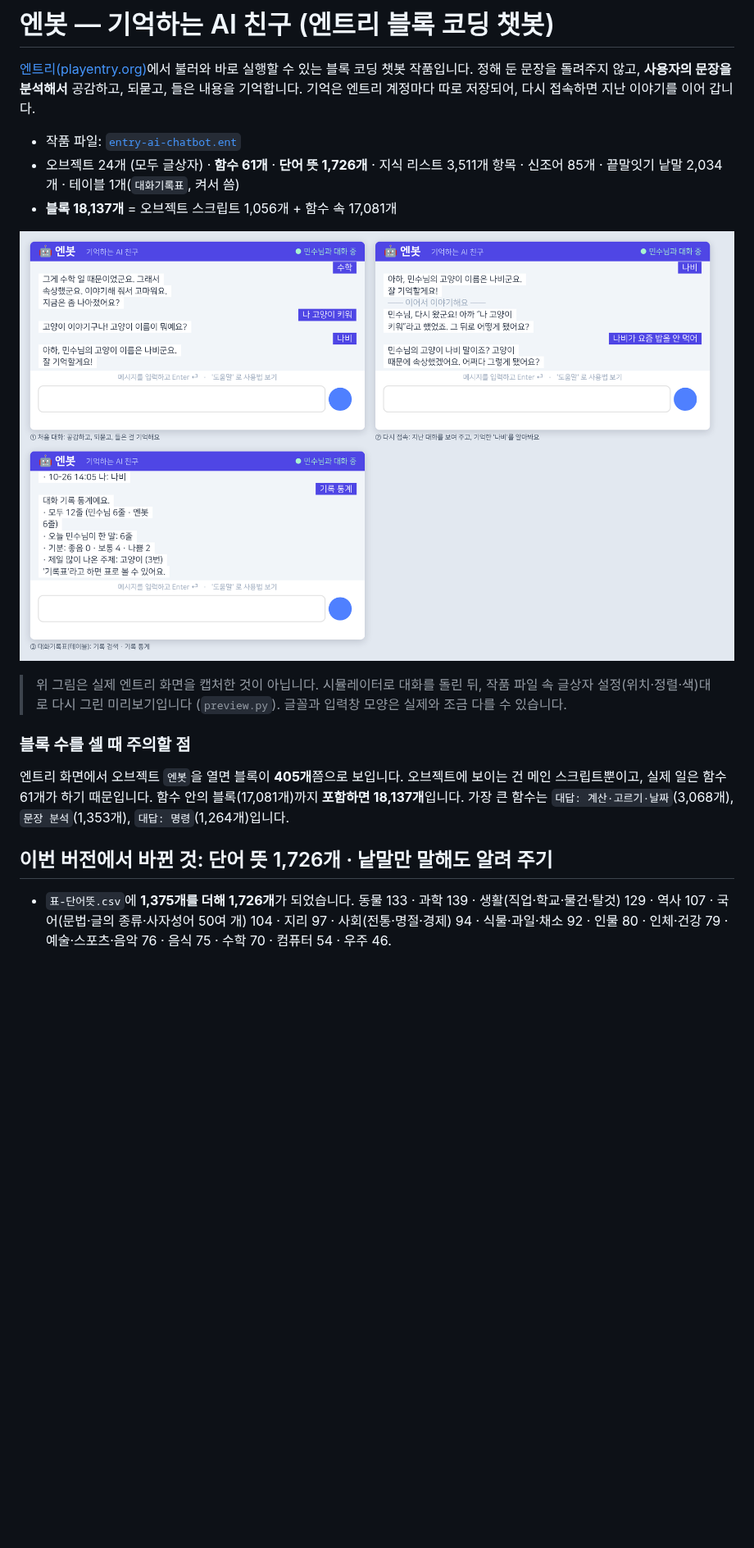
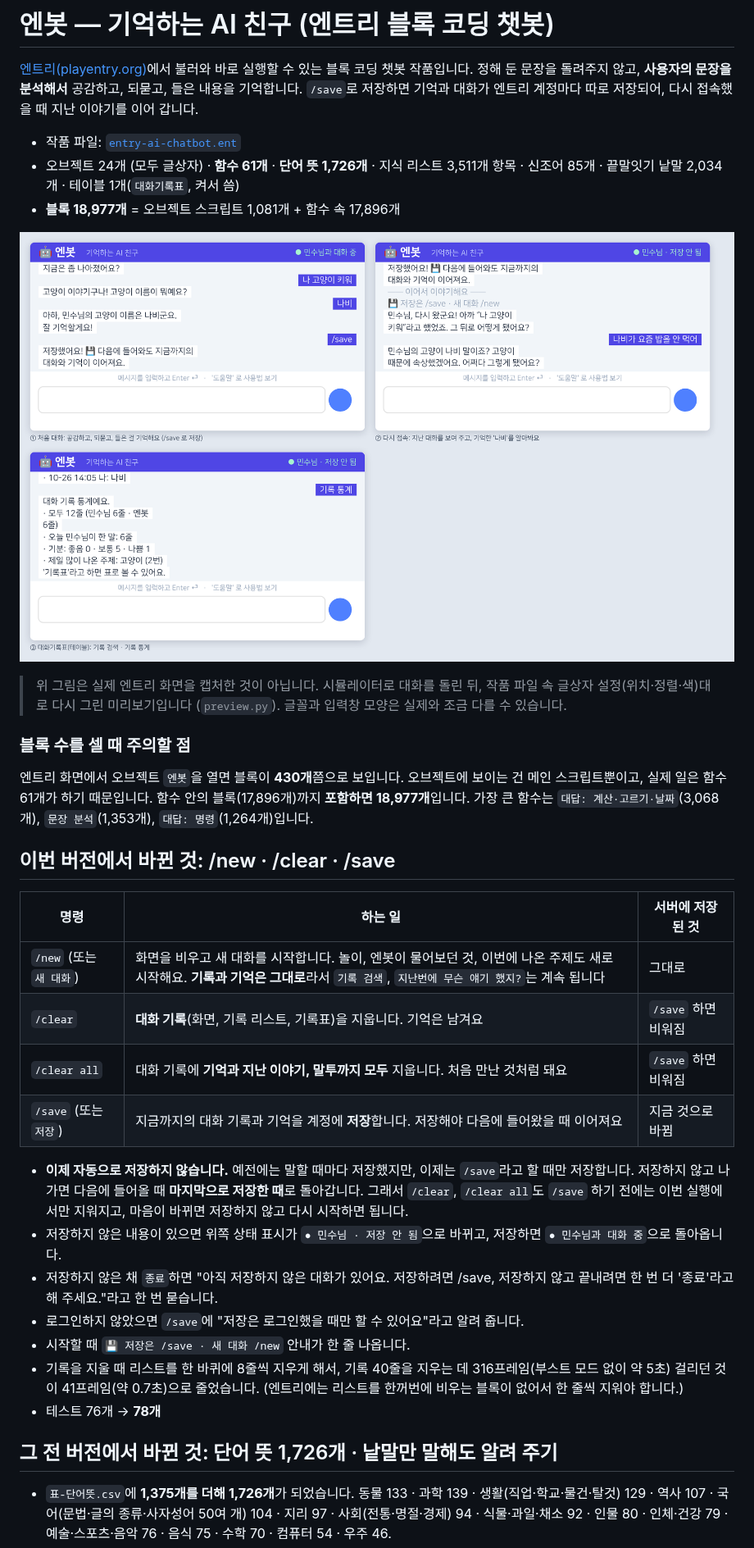
Before and after one commit to Jiukae/EnG, a Markdown page: entry-ai-chatbot/README.md, the part around one of its changes. Shown at 82% size. Drawn GitHub-style; pictures changed too: entry-ai-chatbot/preview.png; blank space fills up the shorter version.

```diff
--- a/entry-ai-chatbot/README.md
+++ b/entry-ai-chatbot/README.md
@@ -2,11 +2,11 @@
 
 [엔트리(playentry.org)](https://playentry.org)에서 불러와 바로 실행할 수 있는 블록 코딩 챗봇 작품입니다.
 정해 둔 문장을 돌려주지 않고, **사용자의 문장을 분석해서** 공감하고, 되묻고, 들은 내용을 기억합니다.
-기억은 엔트리 계정마다 따로 저장되어, 다시 접속하면 지난 이야기를 이어 갑니다.
+`/save`로 저장하면 기억과 대화가 엔트리 계정마다 따로 저장되어, 다시 접속했을 때 지난 이야기를 이어 갑니다.
 
 - 작품 파일: [`entry-ai-chatbot.ent`](entry-ai-chatbot.ent)
 - 오브젝트 24개 (모두 글상자) · **함수 61개** · **단어 뜻 1,726개** · 지식 리스트 3,511개 항목 · 신조어 85개 · 끝말잇기 낱말 2,034개 · 테이블 1개(`대화기록표`, 켜서 씀)
-- **블록 18,137개** = 오브젝트 스크립트 1,056개 + 함수 속 17,081개
+- **블록 18,977개** = 오브젝트 스크립트 1,081개 + 함수 속 17,896개
 
 ![엔봇 미리보기](preview.png)
 
@@ -15,11 +15,32 @@
 
 ### 블록 수를 셀 때 주의할 점
 
-엔트리 화면에서 오브젝트 `엔봇`을 열면 블록이 **405개**쯤으로 보입니다. 오브젝트에 보이는 건 메인 스크립트뿐이고,
-실제 일은 함수 61개가 하기 때문입니다. 함수 안의 블록(17,081개)까지 **포함하면 18,137개**입니다.
+엔트리 화면에서 오브젝트 `엔봇`을 열면 블록이 **430개**쯤으로 보입니다. 오브젝트에 보이는 건 메인 스크립트뿐이고,
+실제 일은 함수 61개가 하기 때문입니다. 함수 안의 블록(17,896개)까지 **포함하면 18,977개**입니다.
 가장 큰 함수는 `대답: 계산·고르기·날짜`(3,068개), `문장 분석`(1,353개), `대답: 명령`(1,264개)입니다.
 
-## 이번 버전에서 바뀐 것: 단어 뜻 1,726개 · 낱말만 말해도 알려 주기
+## 이번 버전에서 바뀐 것: /new · /clear · /save
+
+| 명령 | 하는 일 | 서버에 저장된 것 |
+| --- | --- | --- |
+| `/new` (또는 `새 대화`) | 화면을 비우고 새 대화를 시작합니다. 놀이, 엔봇이 물어보던 것, 이번에 나온 주제도 새로 시작해요. **기록과 기억은 그대로**라서 `기록 검색`, `지난번에 무슨 얘기 했지?`는 계속 됩니다 | 그대로 |
+| `/clear` | **대화 기록**(화면, 기록 리스트, 기록표)을 지웁니다. 기억은 남겨요 | `/save` 하면 비워짐 |
+| `/clear all` | 대화 기록에 **기억과 지난 이야기, 말투까지 모두** 지웁니다. 처음 만난 것처럼 돼요 | `/save` 하면 비워짐 |
+| `/save` (또는 `저장`) | 지금까지의 대화 기록과 기억을 계정에 **저장**합니다. 저장해야 다음에 들어왔을 때 이어져요 | 지금 것으로 바뀜 |
+
+- **이제 자동으로 저장하지 않습니다.** 예전에는 말할 때마다 저장했지만, 이제는 `/save`라고 할 때만 저장합니다.
+  저장하지 않고 나가면 다음에 들어올 때 **마지막으로 저장한 때**로 돌아갑니다. 그래서 `/clear`, `/clear all`도
+  `/save` 하기 전에는 이번 실행에서만 지워지고, 마음이 바뀌면 저장하지 않고 다시 시작하면 됩니다.
+- 저장하지 않은 내용이 있으면 위쪽 상태 표시가 `● 민수님 · 저장 안 됨`으로 바뀌고, 저장하면 `● 민수님과 대화 중`으로 돌아옵니다.
+- 저장하지 않은 채 `종료`하면 "아직 저장하지 않은 대화가 있어요. 저장하려면 /save, 저장하지 않고 끝내려면 한 번 더 '종료'라고
+  해 주세요."라고 한 번 묻습니다.
+- 로그인하지 않았으면 `/save`에 "저장은 로그인했을 때만 할 수 있어요"라고 알려 줍니다.
+- 시작할 때 `💾 저장은 /save · 새 대화 /new` 안내가 한 줄 나옵니다.
+- 기록을 지울 때 리스트를 한 바퀴에 8줄씩 지우게 해서, 기록 40줄을 지우는 데 316프레임(부스트 모드 없이 약 5초) 걸리던 것이
+  41프레임(약 0.7초)으로 줄었습니다. (엔트리에는 리스트를 한꺼번에 비우는 블록이 없어서 한 줄씩 지워야 합니다.)
+- 테스트 76개 → **78개**
+
+## 그 전 버전에서 바뀐 것: 단어 뜻 1,726개 · 낱말만 말해도 알려 주기
 
 - `표-단어뜻.csv`에 **1,375개를 더해 1,726개**가 되었습니다. 동물 133 · 과학 139 · 생활(직업·학교·물건·탈것) 129 · 역사 107 ·
   국어(문법·글의 종류·사자성어 50여 개) 104 · 지리 97 · 사회(전통·명절·경제) 94 · 식물·과일·채소 92 · 인물 80 · 인체·건강 79 ·
```
Also changed, not shown: other parts of entry-ai-chatbot/README.md (+13 -9 lines), 11 other files.
